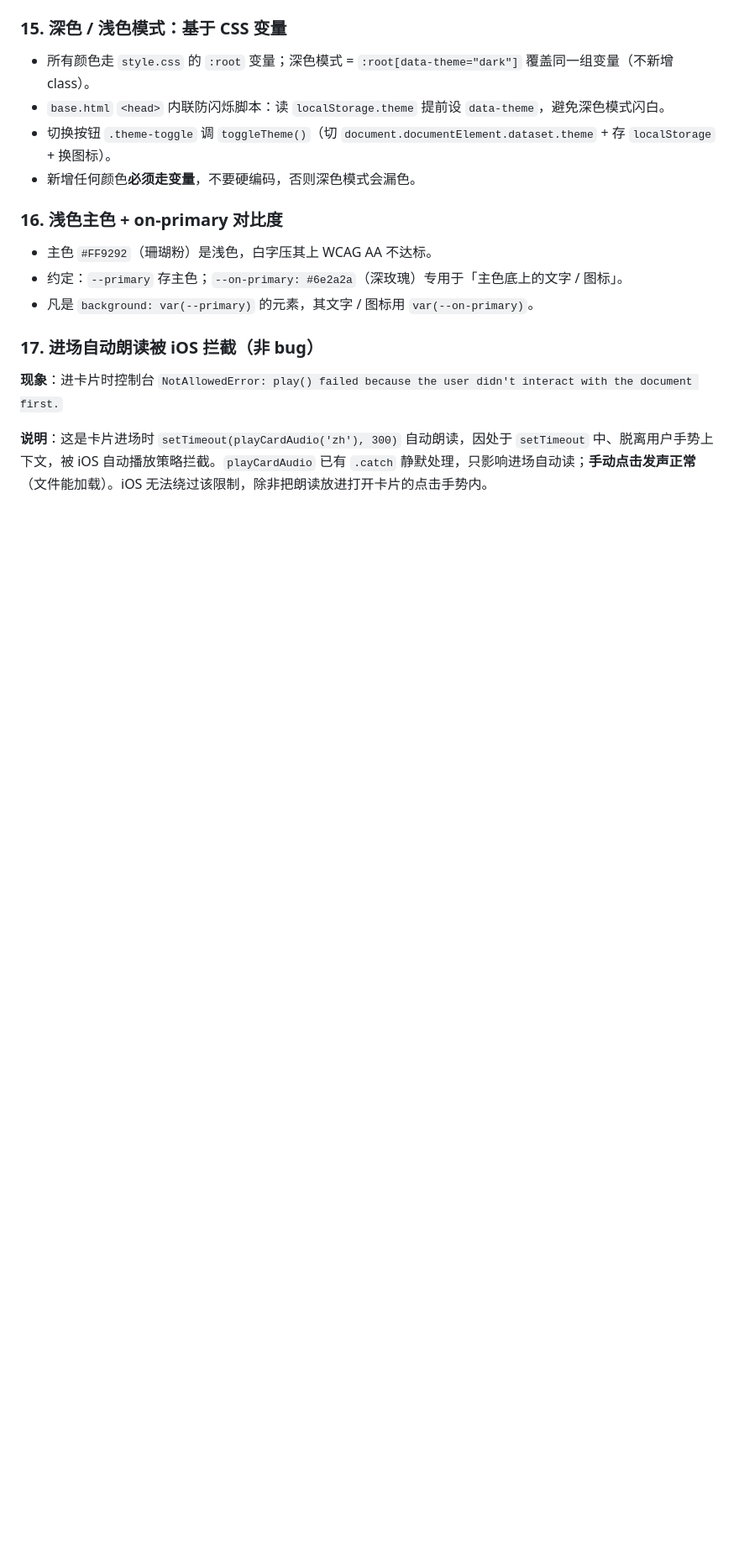
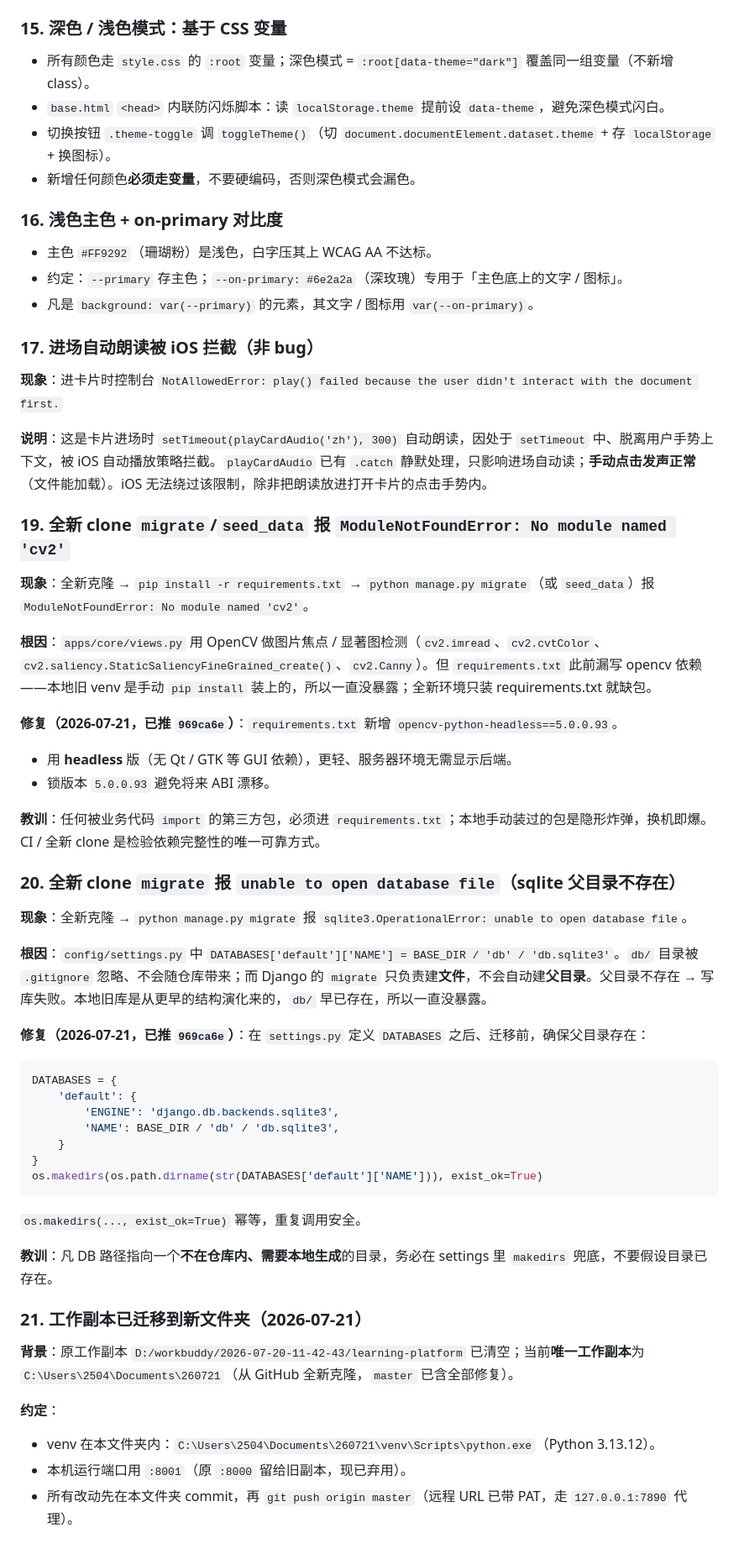
Before and after one commit to Simiely/learning-platform, a Markdown page: DEV.md, the part around one of its changes. Shown at 84% size. Rendered like a GitHub page; blank space fills up the shorter version.

Commit message:
docs: record fresh-clone deploy pitfalls (cv2 dep + auto-create db dir) in DEV.md; update working-copy path/port

````diff
--- a/DEV.md
+++ b/DEV.md
@@ -216,3 +217,44 @@ print(i.audio.name, '->', i.audio.url)   # DB 实际字段名 + 生成 URL
 **现象**：进卡片时控制台 `NotAllowedError: play() failed because the user didn't interact with the document first.`
 
 **说明**：这是卡片进场时 `setTimeout(playCardAudio('zh'), 300)` 自动朗读，因处于 `setTimeout` 中、脱离用户手势上下文，被 iOS 自动播放策略拦截。`playCardAudio` 已有 `.catch` 静默处理，只影响进场自动读；**手动点击发声正常**（文件能加载）。iOS 无法绕过该限制，除非把朗读放进打开卡片的点击手势内。
+
+### 19. 全新 clone `migrate`/`seed_data` 报 `ModuleNotFoundError: No module named 'cv2'`
+
+**现象**：全新克隆 → `pip install -r requirements.txt` → `python manage.py migrate`（或 `seed_data`）报 `ModuleNotFoundError: No module named 'cv2'`。
+
+**根因**：`apps/core/views.py` 用 OpenCV 做图片焦点 / 显著图检测（`cv2.imread`、`cv2.cvtColor`、`cv2.saliency.StaticSaliencyFineGrained_create()`、`cv2.Canny`）。但 `requirements.txt` 此前漏写 opencv 依赖——本地旧 venv 是手动 `pip install` 装上的，所以一直没暴露；全新环境只装 requirements.txt 就缺包。
+
+**修复（2026-07-21，已推 `969ca6e`）**：`requirements.txt` 新增 `opencv-python-headless==5.0.0.93`。
+- 用 **headless** 版（无 Qt / GTK 等 GUI 依赖），更轻、服务器环境无需显示后端。
+- 锁版本 `5.0.0.93` 避免将来 ABI 漂移。
+
+**教训**：任何被业务代码 `import` 的第三方包，必须进 `requirements.txt`；本地手动装过的包是隐形炸弹，换机即爆。CI / 全新 clone 是检验依赖完整性的唯一可靠方式。
+
+### 20. 全新 clone `migrate` 报 `unable to open database file`（sqlite 父目录不存在）
+
+**现象**：全新克隆 → `python manage.py migrate` 报 `sqlite3.OperationalError: unable to open database file`。
+
+**根因**：`config/settings.py` 中 `DATABASES['default']['NAME'] = BASE_DIR / 'db' / 'db.sqlite3'`。`db/` 目录被 `.gitignore` 忽略、不会随仓库带来；而 Django 的 `migrate` 只负责建**文件**，不会自动建**父目录**。父目录不存在 → 写库失败。本地旧库是从更早的结构演化来的，`db/` 早已存在，所以一直没暴露。
+
+**修复（2026-07-21，已推 `969ca6e`）**：在 `settings.py` 定义 `DATABASES` 之后、迁移前，确保父目录存在：
+```python
+DATABASES = {
+    'default': {
+        'ENGINE': 'django.db.backends.sqlite3',
+        'NAME': BASE_DIR / 'db' / 'db.sqlite3',
+    }
+}
+os.makedirs(os.path.dirname(str(DATABASES['default']['NAME'])), exist_ok=True)
+```
+`os.makedirs(..., exist_ok=True)` 幂等，重复调用安全。
+
+**教训**：凡 DB 路径指向一个**不在仓库内、需要本地生成**的目录，务必在 settings 里 `makedirs` 兜底，不要假设目录已存在。
+
+### 21. 工作副本已迁移到新文件夹（2026-07-21）
+
+**背景**：原工作副本 `D:/workbuddy/2026-07-20-11-42-43/learning-platform` 已清空；当前**唯一工作副本**为 `C:\Users\2504\Documents\260721`（从 GitHub 全新克隆，`master` 已含全部修复）。
+
+**约定**：
+- venv 在本文件夹内：`C:\Users\2504\Documents\260721\venv\Scripts\python.exe`（Python 3.13.12）。
+- 本机运行端口用 `:8001`（原 `:8000` 留给旧副本，现已弃用）。
+- 所有改动先在本文件夹 commit，再 `git push origin master`（远程 URL 已带 PAT，走 `127.0.0.1:7890` 代理）。
````
Also changed, not shown: other parts of DEV.md (+3 -2 lines).
